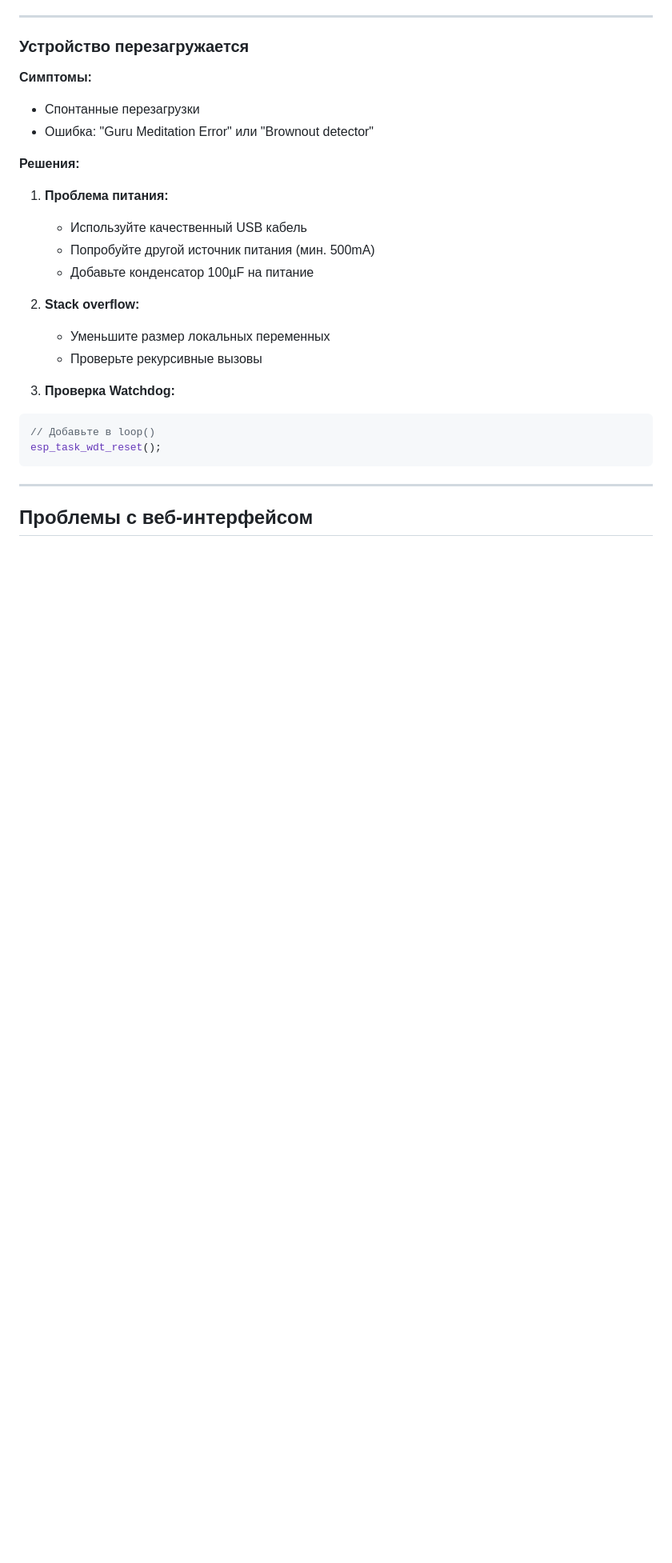
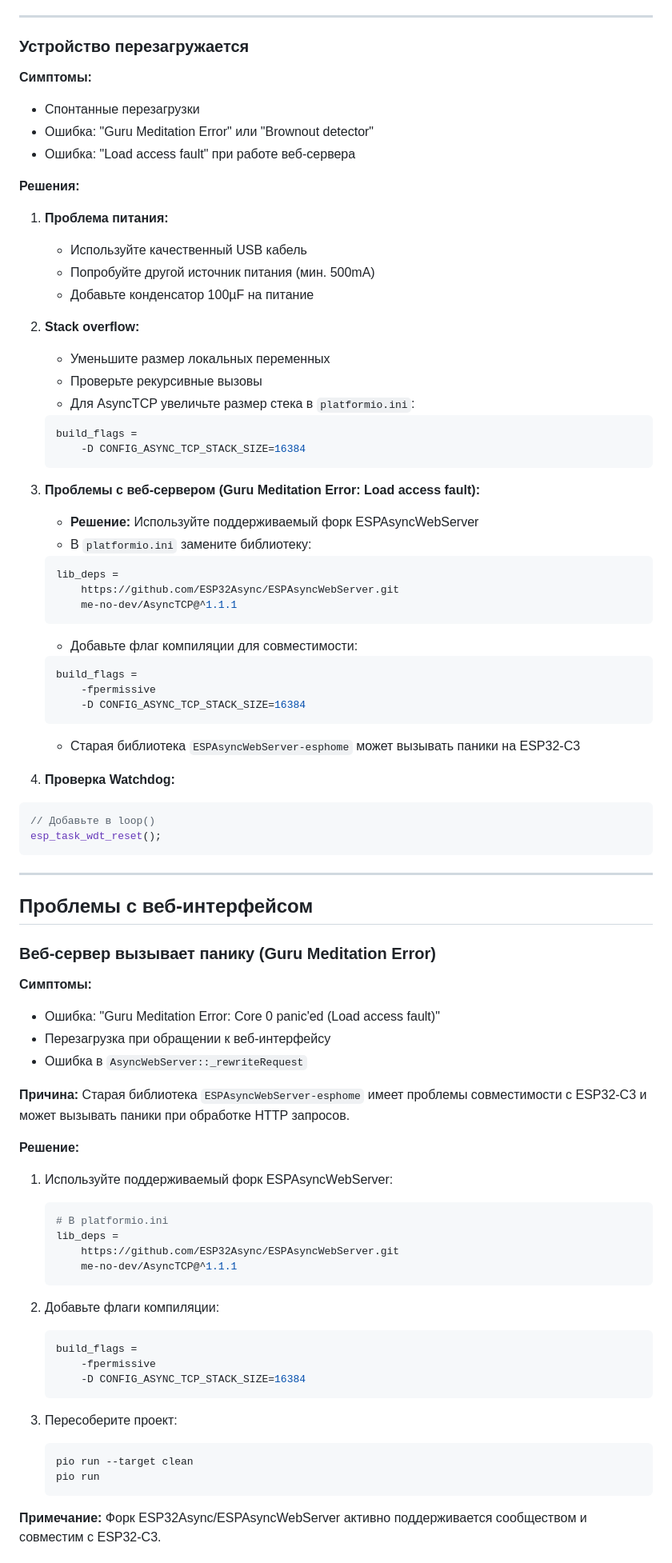
Before and after one commit to grifmax/Smart-Areometr, a Markdown page: docs/TROUBLESHOOTING.md, the part around the change printed below. Shown: that part at 80% size. Rendered like a GitHub page; blank space fills up the shorter version.

Commit message:
Update documentation: switch to maintained ESPAsyncWebServer fork

````diff
--- a/docs/TROUBLESHOOTING.md
+++ b/docs/TROUBLESHOOTING.md
@@ -365,6 +365,7 @@ Serial.println(ESP.getFreeHeap());
 **Симптомы:**
 - Спонтанные перезагрузки
 - Ошибка: "Guru Meditation Error" или "Brownout detector"
+- Ошибка: "Load access fault" при работе веб-сервера
 
 **Решения:**
 
@@ -376,8 +377,29 @@ Serial.println(ESP.getFreeHeap());
 2. **Stack overflow:**
    - Уменьшите размер локальных переменных
    - Проверьте рекурсивные вызовы
+   - Для AsyncTCP увеличьте размер стека в `platformio.ini`:
+   ```ini
+   build_flags =
+       -D CONFIG_ASYNC_TCP_STACK_SIZE=16384
+   ```
 
-3. **Проверка Watchdog:**
+3. **Проблемы с веб-сервером (Guru Meditation Error: Load access fault):**
+   - **Решение:** Используйте поддерживаемый форк ESPAsyncWebServer
+   - В `platformio.ini` замените библиотеку:
+   ```ini
+   lib_deps =
+       https://github.com/ESP32Async/ESPAsyncWebServer.git
+       me-no-dev/AsyncTCP@^1.1.1
+   ```
+   - Добавьте флаг компиляции для совместимости:
+   ```ini
+   build_flags =
+       -fpermissive
+       -D CONFIG_ASYNC_TCP_STACK_SIZE=16384
+   ```
+   - Старая библиотека `ESPAsyncWebServer-esphome` может вызывать паники на ESP32-C3
+
+4. **Проверка Watchdog:**
 ```cpp
 // Добавьте в loop()
 esp_task_wdt_reset();
@@ -386,3 +408,38 @@ esp_task_wdt_reset();
 ---
 
 ## Проблемы с веб-интерфейсом
+
+### Веб-сервер вызывает панику (Guru Meditation Error)
+
+**Симптомы:**
+- Ошибка: "Guru Meditation Error: Core 0 panic'ed (Load access fault)"
+- Перезагрузка при обращении к веб-интерфейсу
+- Ошибка в `AsyncWebServer::_rewriteRequest`
+
+**Причина:**
+Старая библиотека `ESPAsyncWebServer-esphome` имеет проблемы совместимости с ESP32-C3 и может вызывать паники при обработке HTTP запросов.
+
+**Решение:**
+1. Используйте поддерживаемый форк ESPAsyncWebServer:
+   ```ini
+   # В platformio.ini
+   lib_deps =
+       https://github.com/ESP32Async/ESPAsyncWebServer.git
+       me-no-dev/AsyncTCP@^1.1.1
+   ```
+
+2. Добавьте флаги компиляции:
+   ```ini
+   build_flags =
+       -fpermissive
+       -D CONFIG_ASYNC_TCP_STACK_SIZE=16384
+   ```
+
+3. Пересоберите проект:
+   ```bash
+   pio run --target clean
+   pio run
+   ```
+
+**Примечание:** Форк ESP32Async/ESPAsyncWebServer активно поддерживается сообществом и совместим с ESP32-C3.
+
````
Also changed, not shown: other parts of docs/TROUBLESHOOTING.md (+1 -0 lines), docs/ESP32-C3_COMPILATION_FIXES.md (+36 -0 lines), docs/INTEGRATION_ROADMAP.md (+2 -1 lines).
